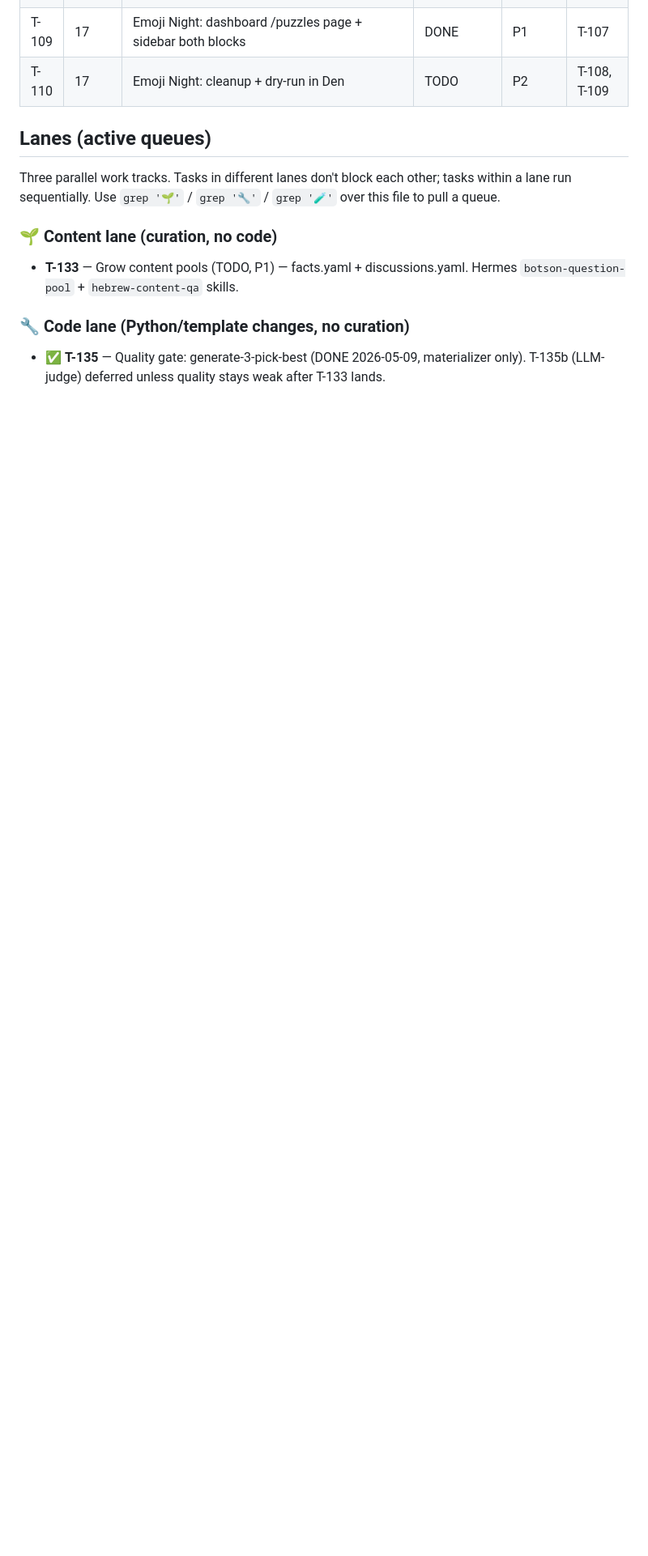
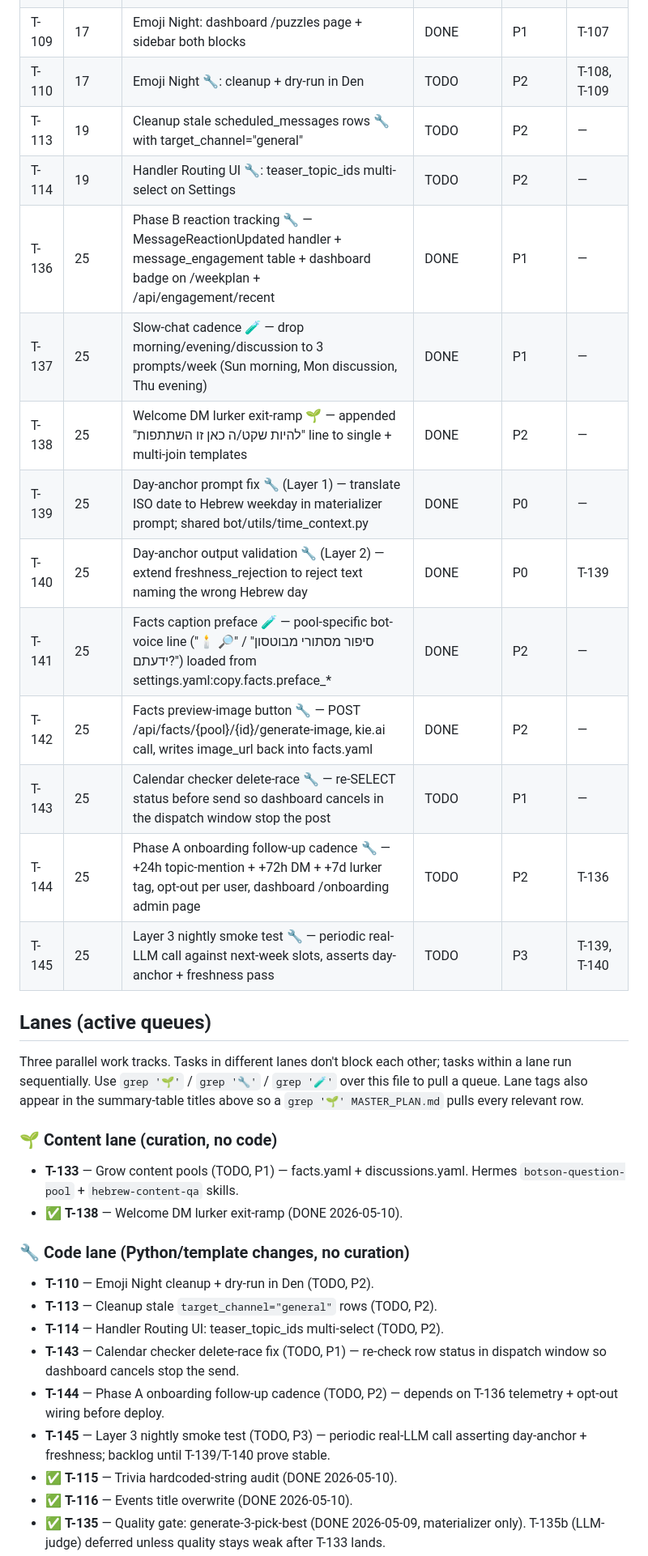
Before and after one commit to endlessblink/botson, a Markdown page: MASTER_PLAN.md, the part around one of its changes. Shown at 81% size. Rendered like a GitHub page; blank space fills up the shorter version.

Commit message:
docs(plan): track all today's work as discrete tasks; tag every active task with a lane
Adds T-136..T-145 to the summary table for the work shipped or
queued this session, retags T-110/T-113/T-114 with lane emojis so
`grep '🌱'` / `grep '🔧'` / `grep '🧪'` over MASTER_PLAN.md pulls
the right queue, and rebuilds the Lanes (active queues) section
to list every open and recently-shipped task per lane.

New tasks (Phase 25 — operational improvements):
  Code lane 🔧
    T-136 — Phase B reaction tracking (DONE)
    T-139 — Day-anchor prompt fix Layer 1 (DONE)
    T-140 — Day-anchor output validation Layer 2 (DONE)
    T-142 — Facts preview-image button (DONE)
    T-143 — Calendar checker delete-race fix (TODO, P1)
    T-144 — Phase A onboarding follow-up cadence (TODO, P2)
    T-145 — Layer 3 nightly smoke test (TODO, P3)
  Hybrid lane 🧪
    T-137 — Slow-chat cadence (DONE)
    T-141 — Facts caption preface (DONE)
  Content lane 🌱
    T-138 — Welcome DM lurker exit-ramp (DONE)

Pre-existing tasks moved into the lane index:
  Code lane 🔧
    T-110 — Emoji Night cleanup + dry-run in Den
    T-113 — stale target_channel="general" rows
    T-114 — Handler Routing UI teaser_topic_ids multi-select
    T-115/T-116 — done last cycle, retro-tagged

Co-Authored-By: Claude Opus 4.7 (1M context) <noreply@anthropic.com>

```diff
--- a/MASTER_PLAN.md
+++ b/MASTER_PLAN.md
@@ -137,14 +135,35 @@
 | T-107 | 17 | Emoji Night: handler (send/watch/judge/reveal) | DONE | P1 | T-103, T-104, T-106 |
 | T-108 | 17 | Emoji Night: dashboard-driven scheduler (cron from settings) | DONE | P1 | T-105, T-107 |
 | T-109 | 17 | Emoji Night: dashboard /puzzles page + sidebar both blocks | DONE | P1 | T-107 |
-| T-110 | 17 | Emoji Night: cleanup + dry-run in Den | TODO | P2 | T-108, T-109 |
+| T-110 | 17 | Emoji Night 🔧: cleanup + dry-run in Den | TODO | P2 | T-108, T-109 |
+| T-113 | 19 | Cleanup stale scheduled_messages rows 🔧 with target_channel="general" | TODO | P2 | — |
+| T-114 | 19 | Handler Routing UI 🔧: teaser_topic_ids multi-select on Settings | TODO | P2 | — |
+| T-136 | 25 | Phase B reaction tracking 🔧 — MessageReactionUpdated handler + message_engagement table + dashboard badge on /weekplan + /api/engagement/recent | DONE | P1 | — |
+| T-137 | 25 | Slow-chat cadence 🧪 — drop morning/evening/discussion to 3 prompts/week (Sun morning, Mon discussion, Thu evening) | DONE | P1 | — |
+| T-138 | 25 | Welcome DM lurker exit-ramp 🌱 — appended "להיות שקט/ה כאן זו השתתפות" line to single + multi-join templates | DONE | P2 | — |
+| T-139 | 25 | Day-anchor prompt fix 🔧 (Layer 1) — translate ISO date to Hebrew weekday in materializer prompt; shared bot/utils/time_context.py | DONE | P0 | — |
+| T-140 | 25 | Day-anchor output validation 🔧 (Layer 2) — extend freshness_rejection to reject text naming the wrong Hebrew day | DONE | P0 | T-139 |
+| T-141 | 25 | Facts caption preface 🧪 — pool-specific bot-voice line ("🕯️ סיפור מסתורי מבוטסון" / "🔎 ידעתם?") loaded from settings.yaml:copy.facts.preface_* | DONE | P2 | — |
+| T-142 | 25 | Facts preview-image button 🔧 — POST /api/facts/{pool}/{id}/generate-image, kie.ai call, writes image_url back into facts.yaml | DONE | P2 | — |
+| T-143 | 25 | Calendar checker delete-race 🔧 — re-SELECT status before send so dashboard cancels in the dispatch window stop the post | TODO | P1 | — |
+| T-144 | 25 | Phase A onboarding follow-up cadence 🔧 — +24h topic-mention + +72h DM + +7d lurker tag, opt-out per user, dashboard /onboarding admin page | TODO | P2 | T-136 |
+| T-145 | 25 | Layer 3 nightly smoke test 🔧 — periodic real-LLM call against next-week slots, asserts day-anchor + freshness pass | TODO | P3 | T-139, T-140 |
 
 ## Lanes (active queues)
 
-Three parallel work tracks. Tasks in different lanes don't block each other; tasks within a lane run sequentially. Use `grep '🌱'` / `grep '🔧'` / `grep '🧪'` over this file to pull a queue.
+Three parallel work tracks. Tasks in different lanes don't block each other; tasks within a lane run sequentially. Use `grep '🌱'` / `grep '🔧'` / `grep '🧪'` over this file to pull a queue. Lane tags also appear in the summary-table titles above so a `grep '🌱' MASTER_PLAN.md` pulls every relevant row.
 
 ### 🌱 Content lane (curation, no code)
 - **T-133** — Grow content pools (TODO, P1) — facts.yaml + discussions.yaml. Hermes `botson-question-pool` + `hebrew-content-qa` skills.
+- ✅ **T-138** — Welcome DM lurker exit-ramp (DONE 2026-05-10).
 
 ### 🔧 Code lane (Python/template changes, no curation)
+- **T-110** — Emoji Night cleanup + dry-run in Den (TODO, P2).
+- **T-113** — Cleanup stale `target_channel="general"` rows (TODO, P2).
+- **T-114** — Handler Routing UI: teaser_topic_ids multi-select (TODO, P2).
+- **T-143** — Calendar checker delete-race fix (TODO, P1) — re-check row status in dispatch window so dashboard cancels stop the send.
+- **T-144** — Phase A onboarding follow-up cadence (TODO, P2) — depends on T-136 telemetry + opt-out wiring before deploy.
+- **T-145** — Layer 3 nightly smoke test (TODO, P3) — periodic real-LLM call asserting day-anchor + freshness; backlog until T-139/T-140 prove stable.
+- ✅ **T-115** — Trivia hardcoded-string audit (DONE 2026-05-10).
+- ✅ **T-116** — Events title overwrite (DONE 2026-05-10).
 - ✅ **T-135** — Quality gate: generate-3-pick-best (DONE 2026-05-09, materializer only). T-135b (LLM-judge) deferred unless quality stays weak after T-133 lands.
```
Also changed, not shown: other parts of MASTER_PLAN.md (+6 -2 lines).
